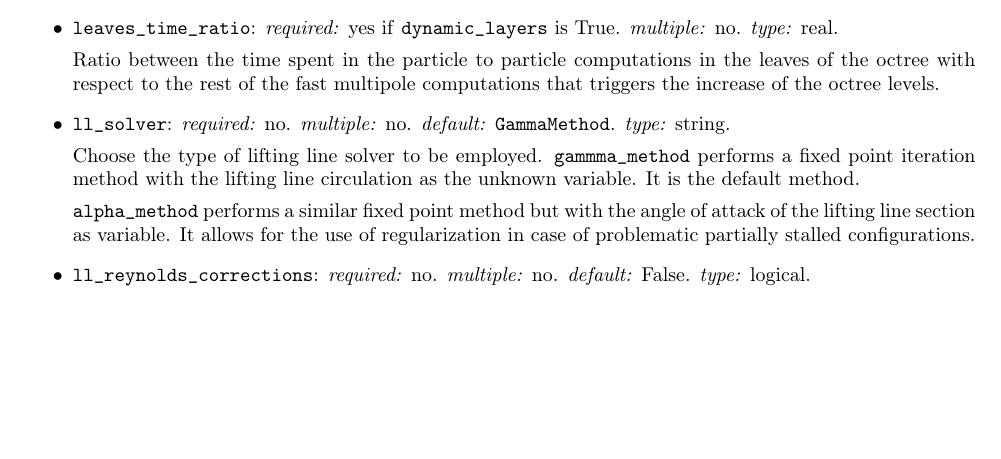
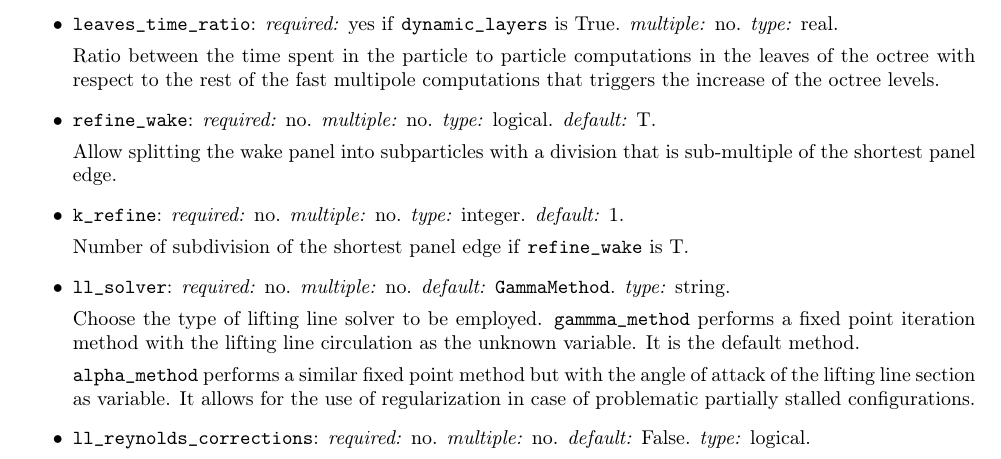
Before and after one commit to kuwt/dust, a LaTeX thesis (DUST_user_manual/DUST_user_manual.tex, which reads DUST_user_manual/content/solver.tex): part of page 53 of 84, cut so that both start at the same text, the shorter picture padded with empty space. Compiled offline with pdfLaTeX.

Commit message:
further improvements and documentation of wake refinement

```diff
--- a/DUST_user_manual/content/solver.tex
+++ b/DUST_user_manual/content/solver.tex
@@ -663,6 +665,15 @@ necessary to keep the track of the connectivity.
 Ratio between the time spent in the particle to particle computations in the
 leaves of the octree with respect to the rest of the fast multipole computations
 that triggers the increase of the octree levels.
+
+\item \param{refine_wake}: \textit{required:} no.
+\textit{multiple:} no. \textit{type:} logical. \textit{default:} T.
+
+Allow splitting the wake panel into subparticles with a division that is sub-multiple of the shortest panel edge.
+
+\item \param{k_refine}: \textit{required:} no. \textit{multiple:} no. \textit{type:} integer. \textit{default:} 1.
+
+Number of subdivision of the shortest panel edge if \param{refine_wake} is T.
 
 \item \param{ll_solver}: \textit{required:} no. \textit{multiple:} no.
 \textit{default:} \opt{GammaMethod}. \textit{type:} string.
```
Also changed, not shown: DUST_user_manual/DUST_user_manual.pdf, DUST_user_manual/content/solver.tex (2 more changed lines), 3 other files.
